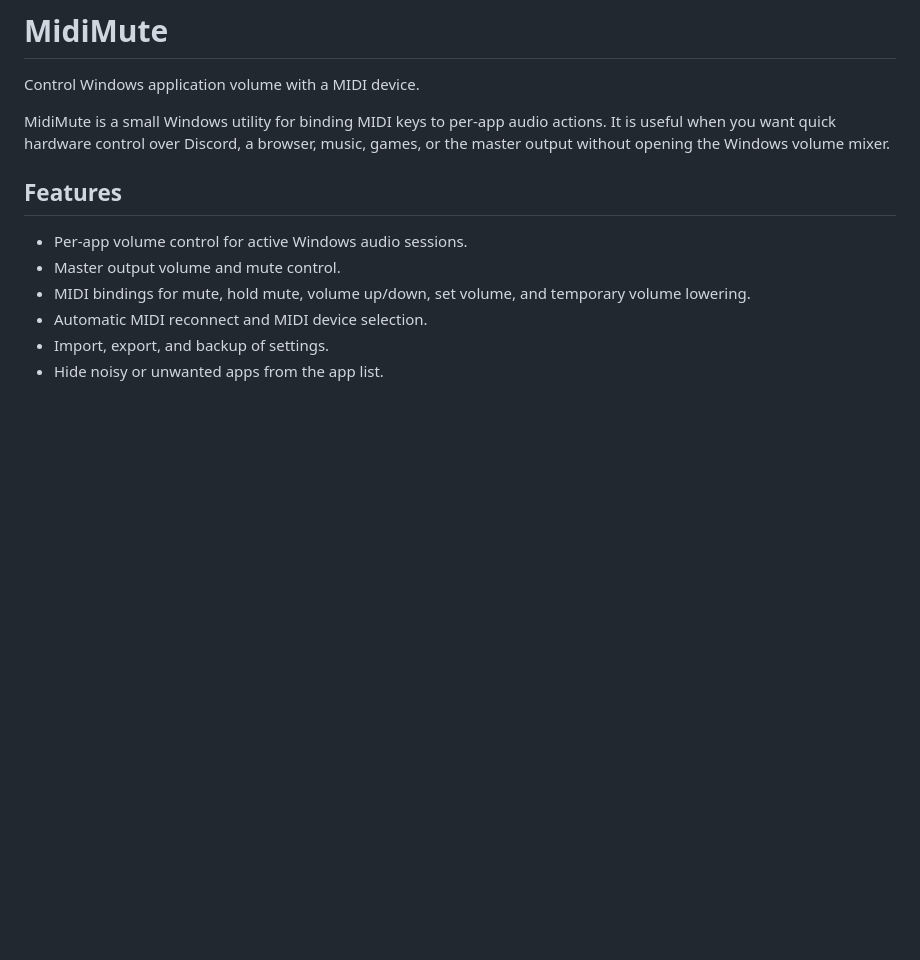
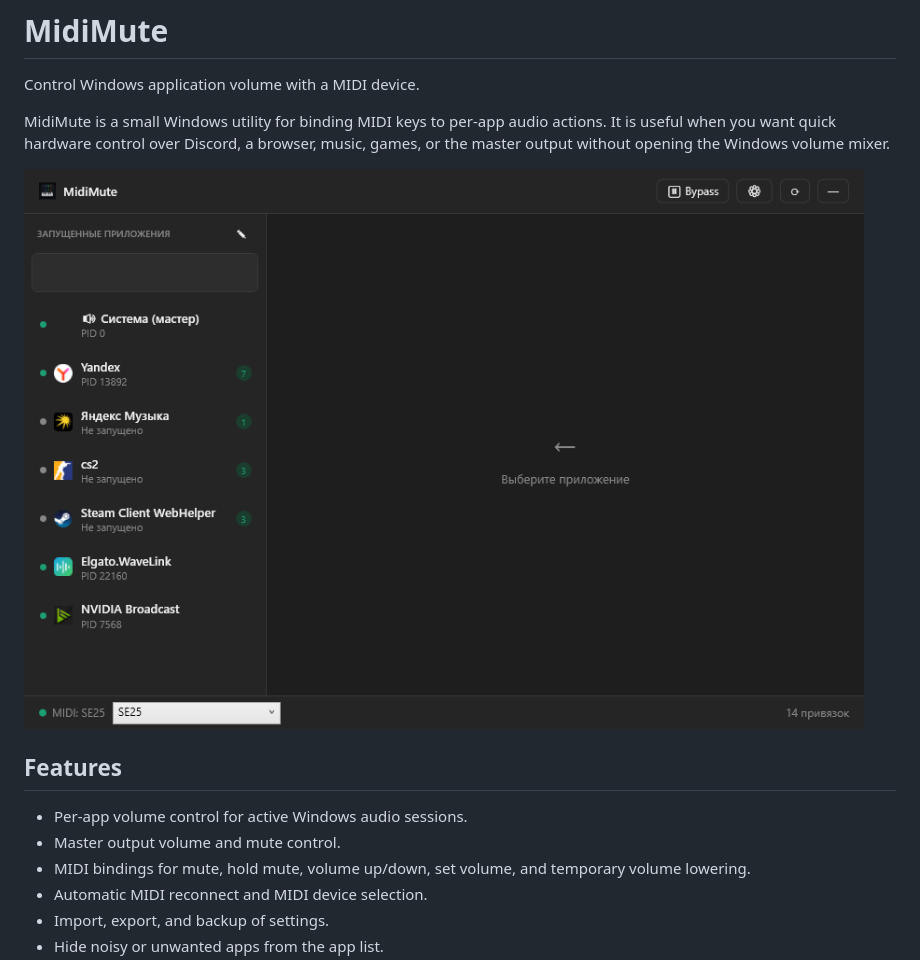
Before and after one commit to pembrock/MidiMute, a Markdown page: README.md, the part around the change. Rendered like a GitHub page; pictures changed too: assets/screenshots/main-window.png (added); blank space fills up the shorter version.

Commit message:
Add README screenshot

```diff
--- a/README.md
+++ b/README.md
@@ -3,6 +3,8 @@
 Control Windows application volume with a MIDI device.
 
 MidiMute is a small Windows utility for binding MIDI keys to per-app audio actions. It is useful when you want quick hardware control over Discord, a browser, music, games, or the master output without opening the Windows volume mixer.
+
+![MidiMute main window](assets/screenshots/main-window.png)
 
 ## Features
 
```
